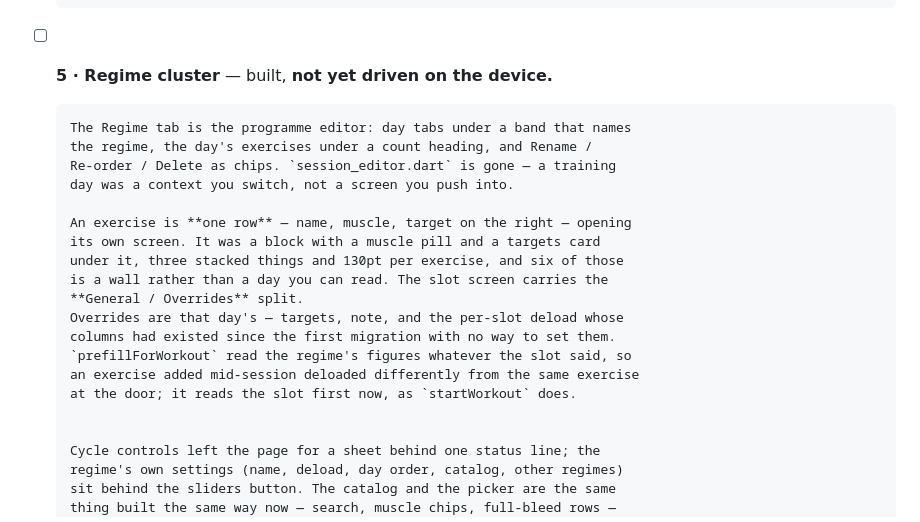
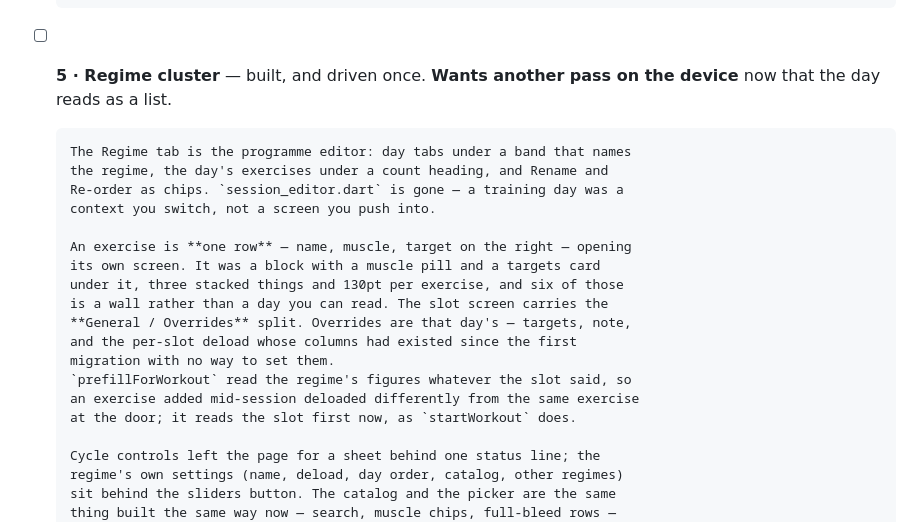
Before and after one commit to SahilK-027/Deltoid, a Markdown page: TODO.md, the part around the change. Drawn GitHub-style.

Commit message:
📝 docs: step 5 was driven, and the chip row is two chips
Co-Authored-By: Claude Opus 5 <noreply@anthropic.com>

```diff
--- a/TODO.md
+++ b/TODO.md
@@ -50,24 +50,24 @@ a device before the next starts.
       listing only years with something in them. A year at a time is legible
       and two of them are compared by switching; everything at once never was.
 
-- [ ] **5 · Regime cluster** — built, **not yet driven on the device.**
+- [ ] **5 · Regime cluster** — built, and driven once. **Wants another pass on
+      the device** now that the day reads as a list.
 
       The Regime tab is the programme editor: day tabs under a band that names
-      the regime, the day's exercises under a count heading, and Rename /
-      Re-order / Delete as chips. `session_editor.dart` is gone — a training
-      day was a context you switch, not a screen you push into.
+      the regime, the day's exercises under a count heading, and Rename and
+      Re-order as chips. `session_editor.dart` is gone — a training day was a
+      context you switch, not a screen you push into.
 
       An exercise is **one row** — name, muscle, target on the right — opening
       its own screen. It was a block with a muscle pill and a targets card
       under it, three stacked things and 130pt per exercise, and six of those
       is a wall rather than a day you can read. The slot screen carries the
-      **General / Overrides** split.
-      Overrides are that day's — targets, note, and the per-slot deload whose
-      columns had existed since the first migration with no way to set them.
+      **General / Overrides** split. Overrides are that day's — targets, note,
+      and the per-slot deload whose columns had existed since the first
+      migration with no way to set them.
       `prefillForWorkout` read the regime's figures whatever the slot said, so
       an exercise added mid-session deloaded differently from the same exercise
       at the door; it reads the slot first now, as `startWorkout` does.
-
 
       Cycle controls left the page for a sheet behind one status line; the
       regime's own settings (name, deload, day order, catalog, other regimes)
```
